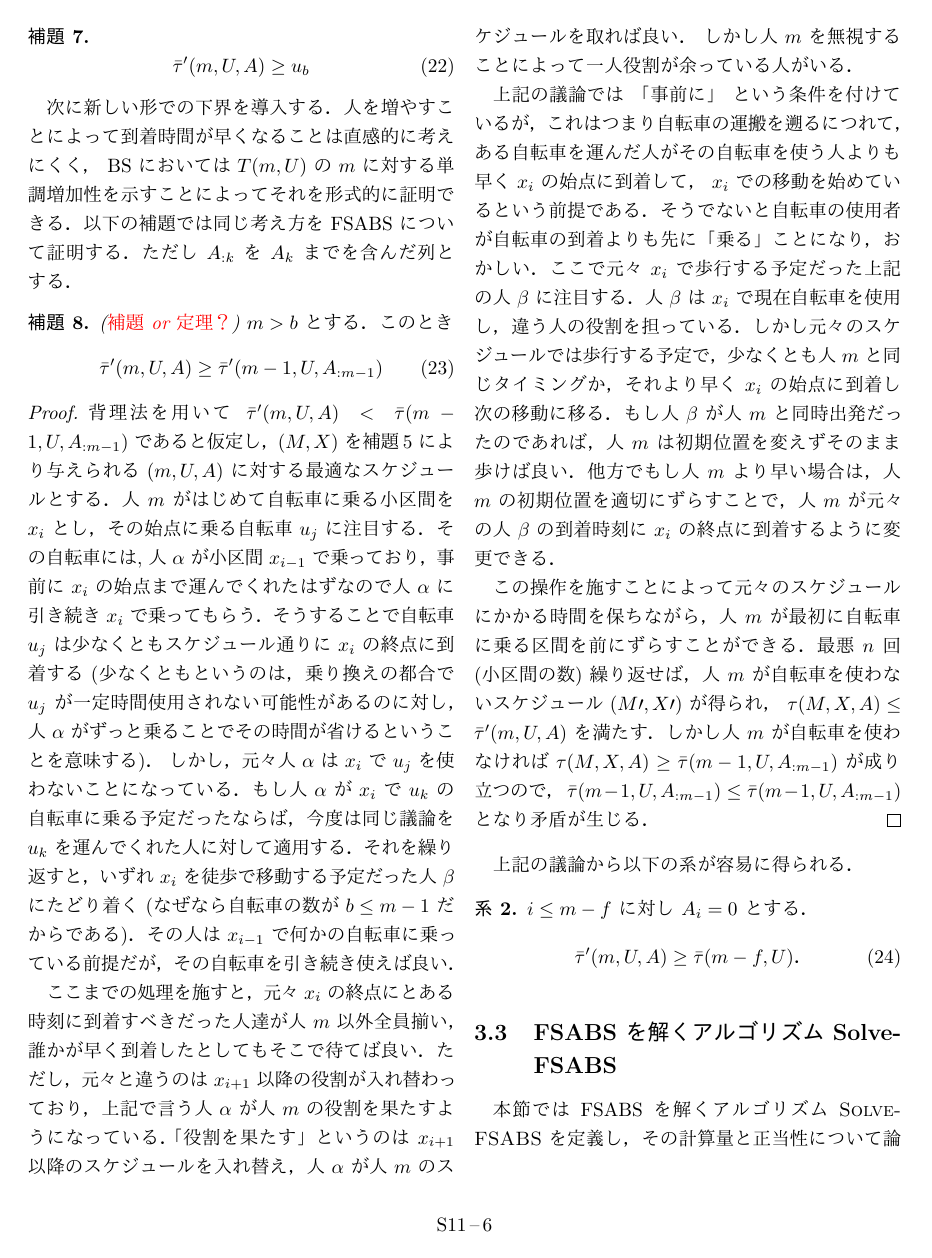
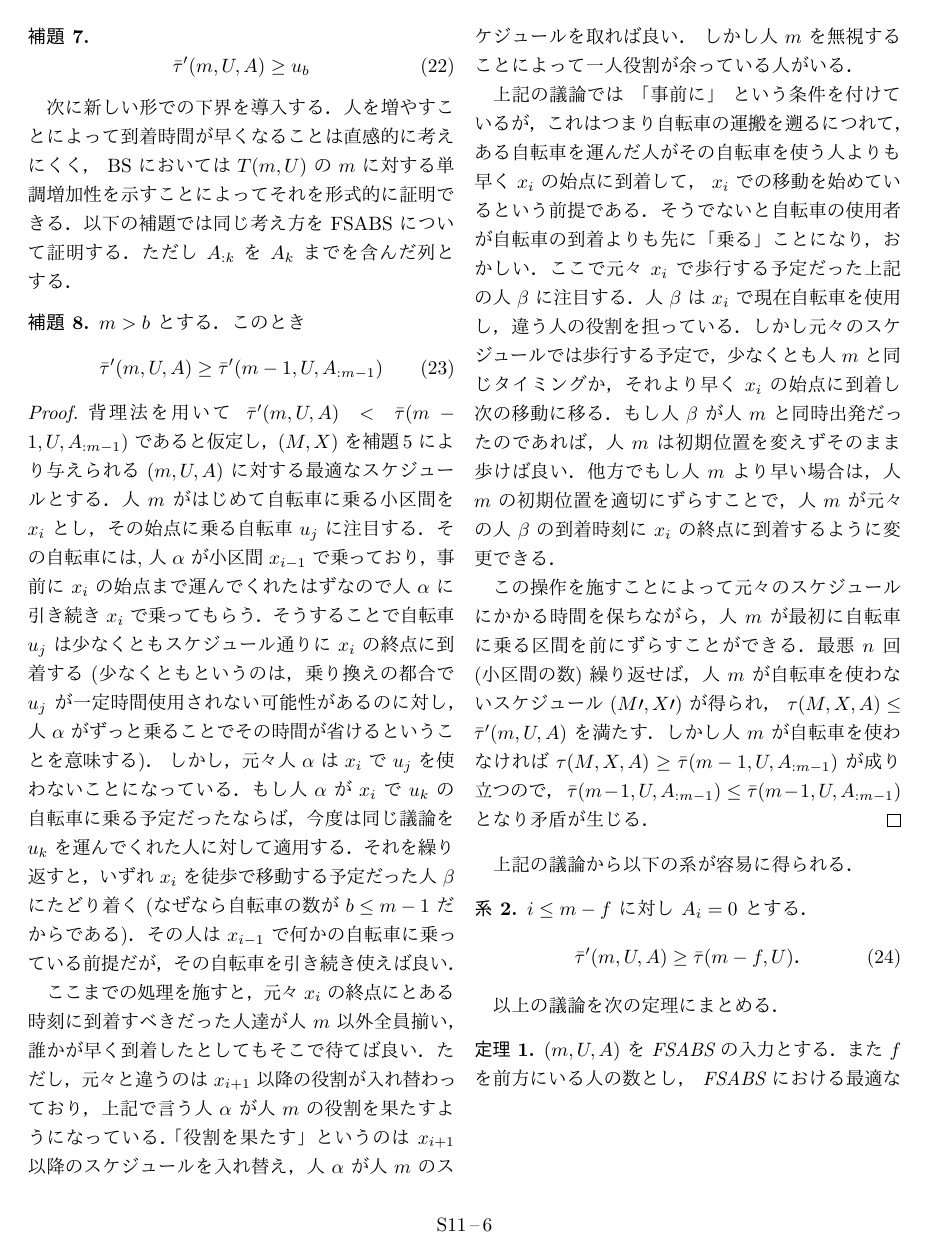
Before and after one commit to Stealthmate/la-2022-01, a LaTeX document (main.tex, which reads section-fsabs/preliminary.tex): page 6 of 12. The pictures show the PDF file main.pdf that the author committed with the source.

Commit message:
Fix lower bound theorems

```diff
--- a/section-fsabs/preliminary.tex
+++ b/section-fsabs/preliminary.tex
@@ -81,7 +81,7 @@
 次に新しい形での下界を導入する．人を増やすことによって到着時間が早くなることは直感的に考えにくく， BS においては $T(m, U)$ の $m$ に対する単調増加性を示すことによってそれを形式的に証明できる．以下の補題では同じ考え方を FSABS について証明する．ただし $A_{:k}$ を $A_k$ までを含んだ列とする．
 
 \begin{lemma}\label{lemma:fsabs-lower-bound-recursive}
-  ({\color{red}{補題 or 定理？}}) $m > b$ とする．このとき
+  $m > b$ とする．このとき
   \begin{equation}
     \bar\tau^{\prime}(m, U, A) \geq \bar\tau^\prime(m - 1, U, A_{:m-1})
   \end{equation}
@@ -104,3 +104,11 @@
     \bar\tau^{\prime}(m, U, A) \geq \bar\tau(m - f, U)．
   \end{equation}
 \end{corollary}
+
+以上の議論を次の定理にまとめる．
+\begin{theorem}\label{theorem:fsabs-lower-bound}
+  $(m, U, A)$ を FSABS の入力とする．また $f$ を前方にいる人の数とし， FSABS における最適な到着時間 $\bar\tau^\prime(m, U, A)$ は次の下界を持つ．
+  \begin{equation}
+    \bar\tau^\prime(m, U, A) \geq \max \begin{cases}
+      T^\prime(m, U, A) \\
+      T^\prime(m - 1, U, A_{:m-1}) \\
@@ -106,0 +119,6 @@
+    \end{cases}
+  \end{equation}
+\end{theorem}
+\begin{proof}
+  \lemref{fsabs-lower-bound-recursive} に \lemref{fsabs-lower-bound-absolute} と \corref{fsabs-lower-bound-bs} を適用れば良い．
+\end{proof}
```
Also changed, not shown: section-fsabs/correctness.tex (+7 -15 lines), main.pdf, section-fsabs/preliminary.tex (4 more changed lines).
